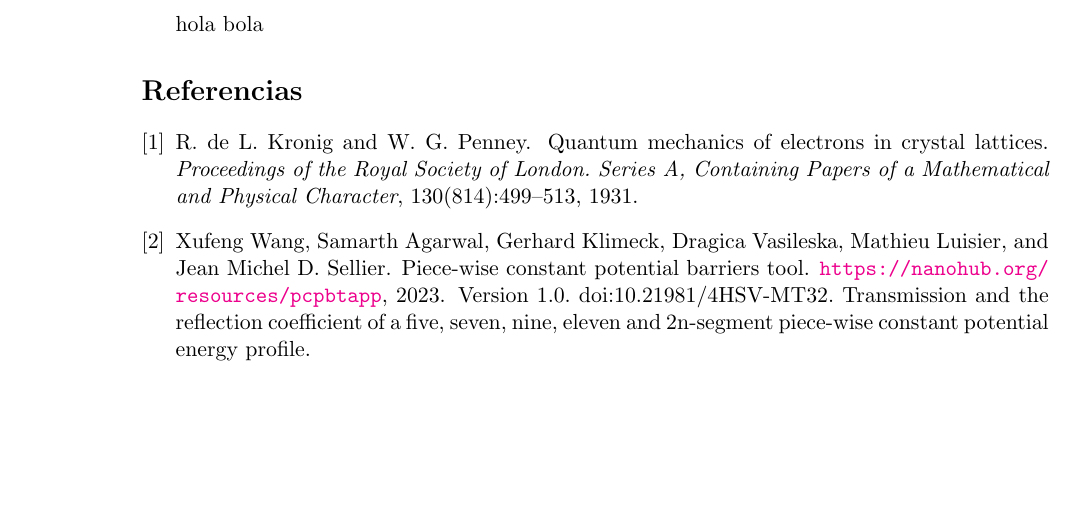
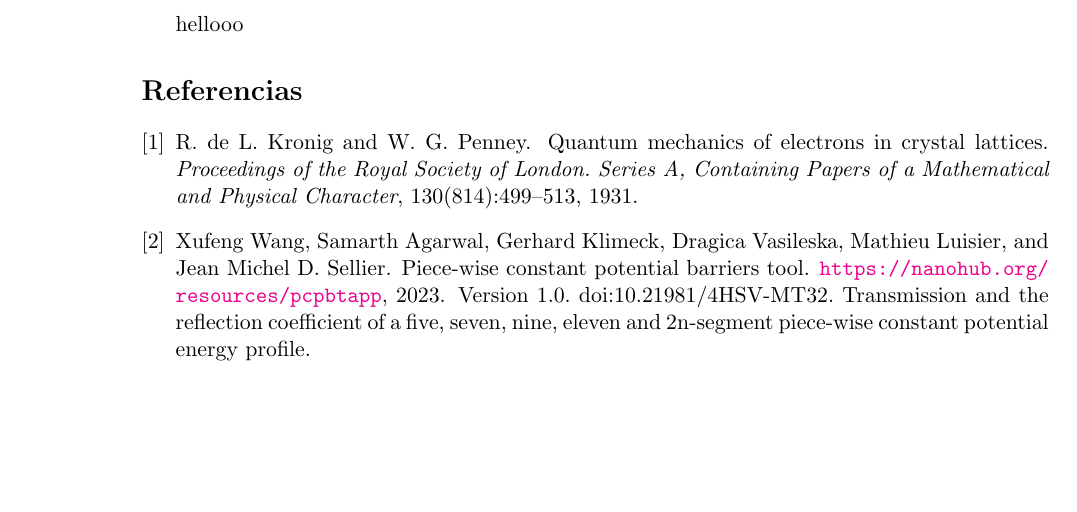
Before and after one commit to feverdreamer1/ef, a LaTeX document (Informe.tex): part of page 9 of 9, cut at the place of the change. Compiled offline with pdfLaTeX.

Commit message:
pruebaNuri2

```diff
--- a/Informe.tex
+++ b/Informe.tex
@@ -204,7 +204,8 @@ La primera banda observada alrededor de \(0.1\,\mathrm{eV}\) procede del estado
 Así, cada nivel ligado del pozo aislado evoluciona hacia una banda de conducción cuando el número de barreras aumenta significativamente.
 
 \newpage
-hola bola
+
+hellooo
 
 \bibliographystyle{plain}
 \bibliography{refs}
```
